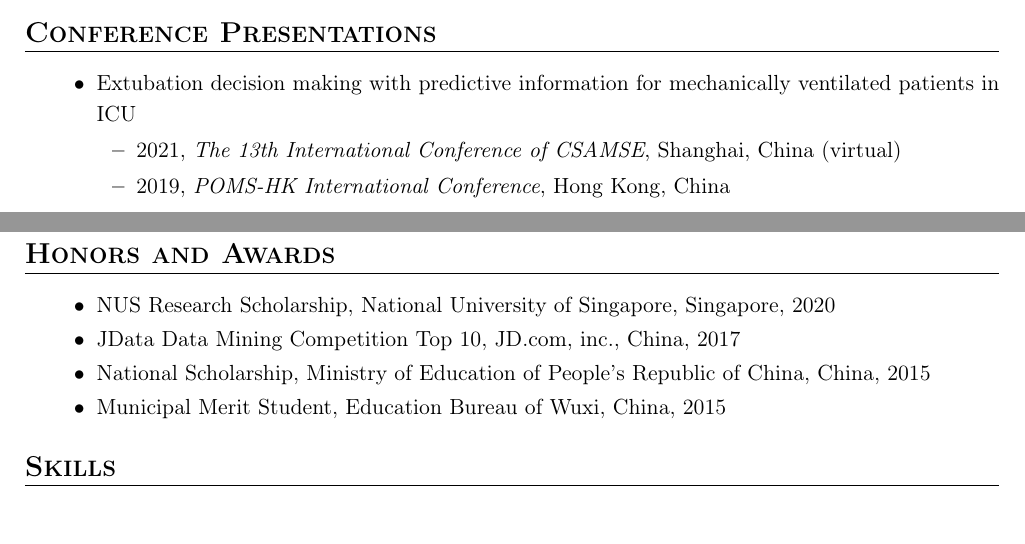
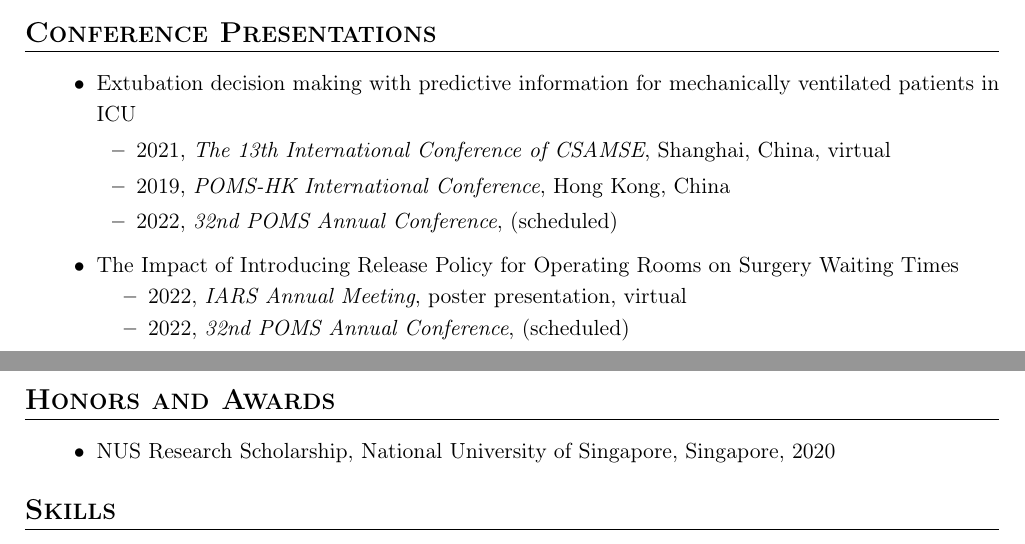
Before and after one commit to gcheng-nus/gcheng-nus.github.io, a LaTeX CV (CV/CV_gcheng.tex): two parts of pages 1 and 2 of 2, joined at a grey line, cut so that both start at the same text. Compiled offline with pdfLaTeX.

Commit message:
update cv

```diff
--- a/CV/CV_gcheng.tex
+++ b/CV/CV_gcheng.tex
@@ -157,9 +157,21 @@
 
 	\begin{itemize}[leftmargin=20pt, itemsep=2pt, topsep=2pt]
 
-		\item 2021, {\it The 13th International Conference of CSAMSE}, Shanghai, China (virtual)
+		\item 2021, {\it The 13th International Conference of CSAMSE}, Shanghai, China, virtual
 
 		\item 2019, {\it POMS-HK International Conference}, Hong Kong, China
+
+		\item 2022, {\it 32nd POMS Annual Conference}, (scheduled)
+
+	\end{itemize}
+
+	\item The Impact of Introducing Release Policy for Operating Rooms on Surgery Waiting Times
+
+	\begin{itemize}
+
+		\item 2022, {\it IARS Annual Meeting}, poster presentation, virtual
+
+		\item 2022, {\it 32nd POMS Annual Conference}, (scheduled)
 
 	\end{itemize}
 
@@ -228,11 +240,11 @@
 
 	\item NUS Research Scholarship, National University of Singapore, Singapore, 2020
 
-	\item JData Data Mining Competition Top 10, JD.com, inc., China, 2017
+	% \item JData Data Mining Competition Top 10, JD.com, inc., China, 2017
 
-	\item National Scholarship, Ministry of Education of People’s Republic of China, China, 2015
+	% \item National Scholarship, Ministry of Education of People’s Republic of China, China, 2015
 
-	\item Municipal Merit Student, Education Bureau of Wuxi, China, 2015
+	% \item Municipal Merit Student, Education Bureau of Wuxi, China, 2015
 
 \end{itemize}
 
```
Also changed, not shown: CV/CV_gcheng.pdf.
